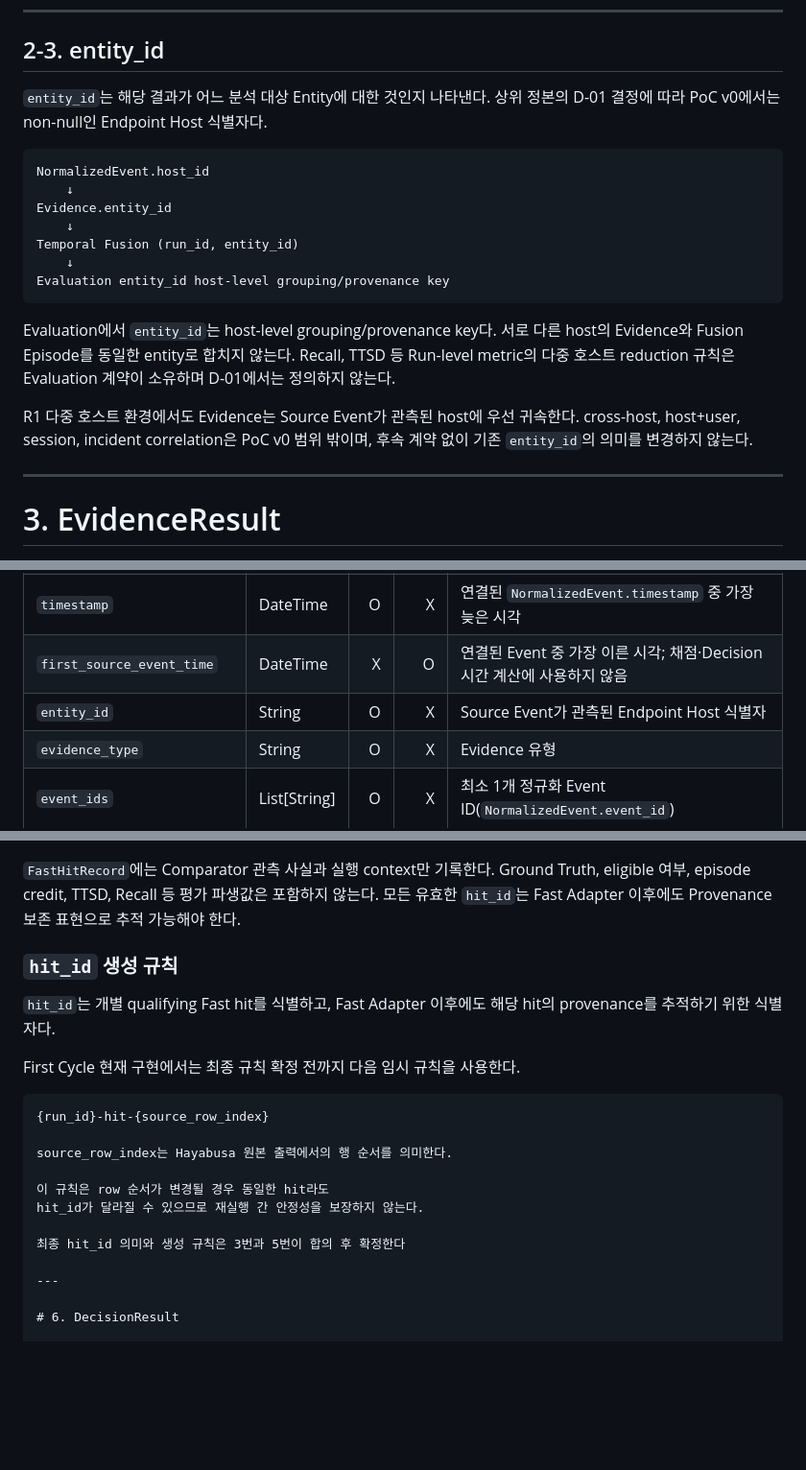
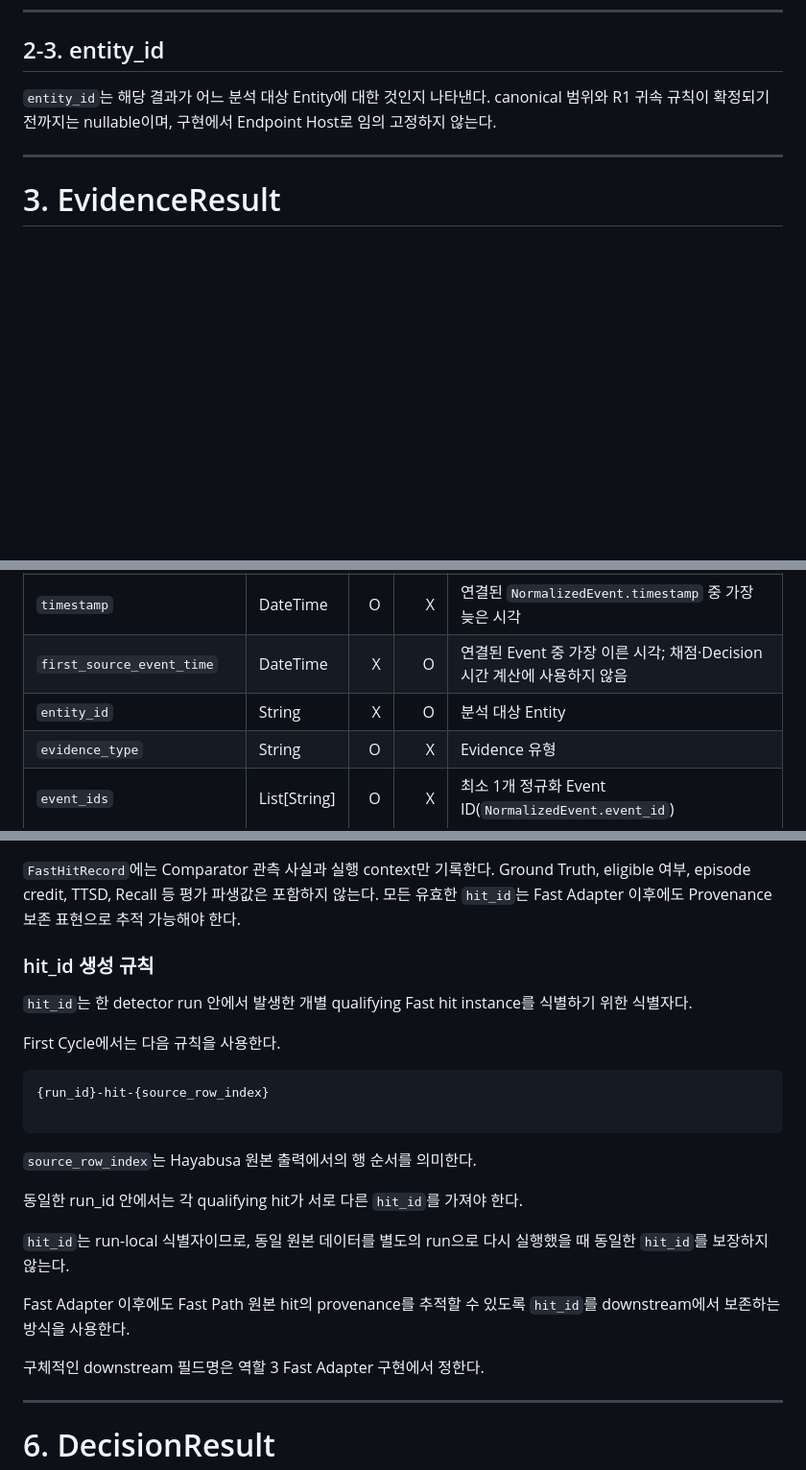
Before and after one commit to train3-test2/incident-awareness-engine, a Markdown page: docs/schema/result-contracts.md, 3 parts joined by grey strips. Shown at 96% size. GitHub-like rendering; blank space fills up the shorter version.

Commit message:
docs(detection-evaluation): define FastHitRecord hit_id rule

````diff
--- a/docs/schema/result-contracts.md
+++ b/docs/schema/result-contracts.md
@@ -62,21 +62,7 @@ docs/schema/run-id.md
 
 ## 2-3. entity_id
 
-`entity_id`는 해당 결과가 어느 분석 대상 Entity에 대한 것인지 나타낸다. 상위 정본의 D-01 결정에 따라 PoC v0에서는 non-null인 Endpoint Host 식별자다.
-
-```text
-NormalizedEvent.host_id
-    ↓
-Evidence.entity_id
-    ↓
-Temporal Fusion (run_id, entity_id)
-    ↓
-Evaluation entity_id host-level grouping/provenance key
-```
-
-Evaluation에서 `entity_id`는 host-level grouping/provenance key다. 서로 다른 host의 Evidence와 Fusion Episode를 동일한 entity로 합치지 않는다. Recall, TTSD 등 Run-level metric의 다중 호스트 reduction 규칙은 Evaluation 계약이 소유하며 D-01에서는 정의하지 않는다.
-
-R1 다중 호스트 환경에서도 Evidence는 Source Event가 관측된 host에 우선 귀속한다. cross-host, host+user, session, incident correlation은 PoC v0 범위 밖이며, 후속 계약 없이 기존 `entity_id`의 의미를 변경하지 않는다.
+`entity_id`는 해당 결과가 어느 분석 대상 Entity에 대한 것인지 나타낸다. canonical 범위와 R1 귀속 규칙이 확정되기 전까지는 nullable이며, 구현에서 Endpoint Host로 임의 고정하지 않는다.
 
 ---
 
@@ -98,7 +84,7 @@ R1 다중 호스트 환경에서도 Evidence는 Source Event가 관측된 host
 | `run_id`                | String       |    O |    X | 실험 실행 식별자       |
 | `timestamp`             | DateTime     |    O |    X | 연결된 `NormalizedEvent.timestamp` 중 가장 늦은 시각 |
 | `first_source_event_time` | DateTime   |    X |    O | 연결된 Event 중 가장 이른 시각; 채점·Decision 시간 계산에 사용하지 않음 |
-| `entity_id`             | String       |    O |    X | Source Event가 관측된 Endpoint Host 식별자 |
+| `entity_id`             | String       |    X |    O | 분석 대상 Entity       |
 | `evidence_type`         | String       |    O |    X | Evidence 유형          |
 | `event_ids`             | List[String] |    O |    X | 최소 1개 정규화 Event ID(`NormalizedEvent.event_id`) |
 | `feature_channel_group` | Enum         |    O |    X | Fusion 입력 여부 구분  |
@@ -417,23 +401,26 @@ Fast runner가 생산한 개별 qualifying hit는 `DetectionResult`와 별도인
 
 `FastHitRecord`에는 Comparator 관측 사실과 실행 context만 기록한다. Ground Truth, eligible 여부, episode credit, TTSD, Recall 등 평가 파생값은 포함하지 않는다. 모든 유효한 `hit_id`는 Fast Adapter 이후에도 Provenance 보존 표현으로 추적 가능해야 한다.
 
-### `hit_id` 생성 규칙
 
-`hit_id`는 개별 qualifying Fast hit를 식별하고,
-Fast Adapter 이후에도 해당 hit의 provenance를 추적하기 위한 식별자다.
+### hit_id 생성 규칙
 
-First Cycle 현재 구현에서는 최종 규칙 확정 전까지
-다음 임시 규칙을 사용한다.
+`hit_id`는 한 detector run 안에서 발생한 개별 qualifying Fast hit instance를 식별하기 위한 식별자다.
+
+First Cycle에서는 다음 규칙을 사용한다.
 
 ```text
 {run_id}-hit-{source_row_index}
 
-source_row_index는 Hayabusa 원본 출력에서의 행 순서를 의미한다.
+```
+`source_row_index`는 Hayabusa 원본 출력에서의 행 순서를 의미한다.
 
-이 규칙은 row 순서가 변경될 경우 동일한 hit라도
-hit_id가 달라질 수 있으므로 재실행 간 안정성을 보장하지 않는다.
+동일한 run_id 안에서는 각 qualifying hit가 서로 다른 `hit_id`를 가져야 한다.
 
-최종 hit_id 의미와 생성 규칙은 3번과 5번이 합의 후 확정한다
+`hit_id`는 run-local 식별자이므로, 동일 원본 데이터를 별도의 run으로 다시 실행했을 때 동일한 `hit_id`를 보장하지 않는다.
+
+Fast Adapter 이후에도 Fast Path 원본 hit의 provenance를 추적할 수 있도록 `hit_id`를 downstream에서 보존하는 방식을 사용한다.
+
+구체적인 downstream 필드명은 역할 3 Fast Adapter 구현에서 정한다.
 
 ---
 
````
Also changed, not shown: other parts of docs/schema/result-contracts.md (+6 -8 lines).
